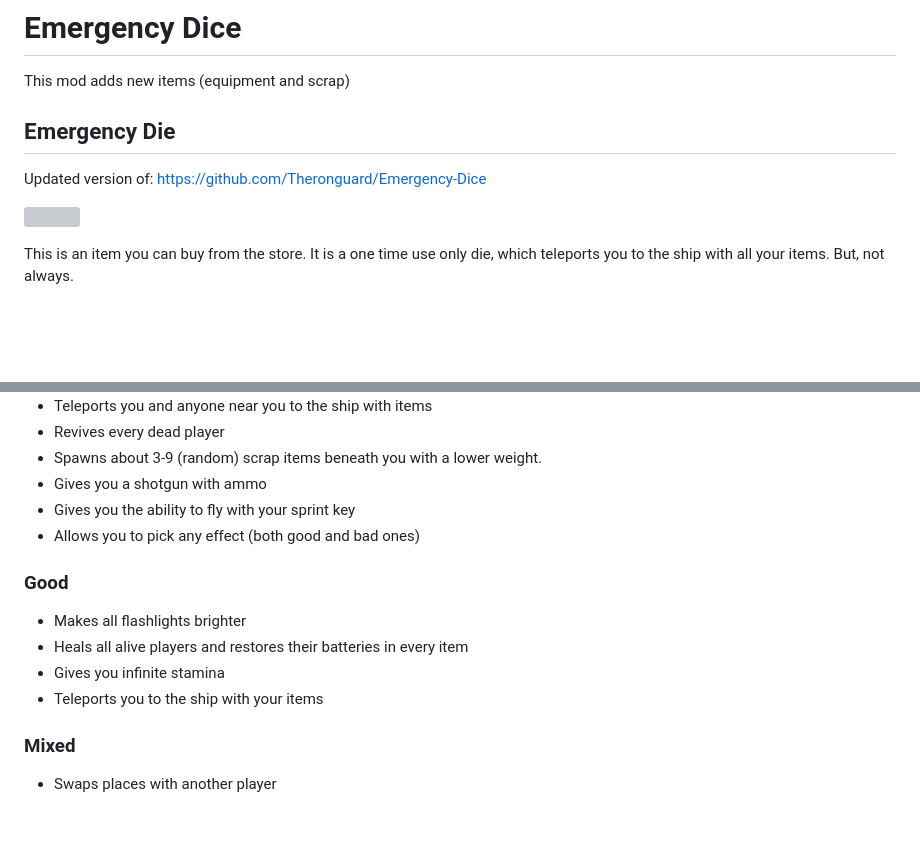
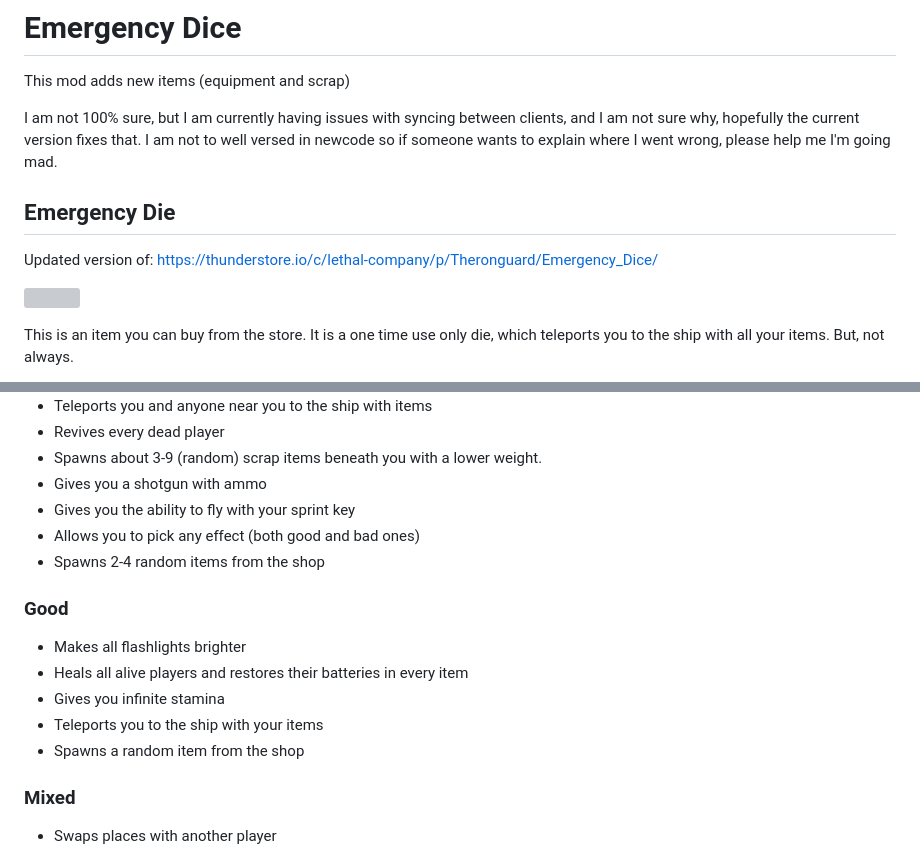
Before and after one commit to slayer6409/Emergency-Dice-Updated, a Markdown page: README.md, 2 parts joined by grey strips. GitHub-like rendering; blank space fills up the shorter version; grey boxes are pictures that could not be loaded.

```diff
--- a/README.md
+++ b/README.md
@@ -2,9 +2,12 @@
 
 This mod adds new items (equipment and scrap)
 
+I am not 100% sure, but I am currently having issues with syncing between clients, and I am not sure why, hopefully the current version fixes that.
+I am not to well versed in newcode so if someone wants to explain where I went wrong, please help me I'm going mad.
+
 ## Emergency Die
 
-Updated version of: https://github.com/Theronguard/Emergency-Dice
+Updated version of: https://thunderstore.io/c/lethal-company/p/Theronguard/Emergency_Dice/
 
 ![](https://i.imgur.com/gGdBSz0.png)
 
@@ -109,6 +112,7 @@ Has negative outcomes.
 * Gives you a shotgun with ammo
 * Gives you the ability to fly with your sprint key
 * Allows you to pick any effect (both good and bad ones)
+* Spawns 2-4 random items from the shop
 
 ### Good
 
@@ -116,6 +120,7 @@ Has negative outcomes.
 * Heals all alive players and restores their batteries in every item
 * Gives you infinite stamina
 * Teleports you to the ship with your items
+* Spawns a random item from the shop
 
 ### Mixed
 
```
